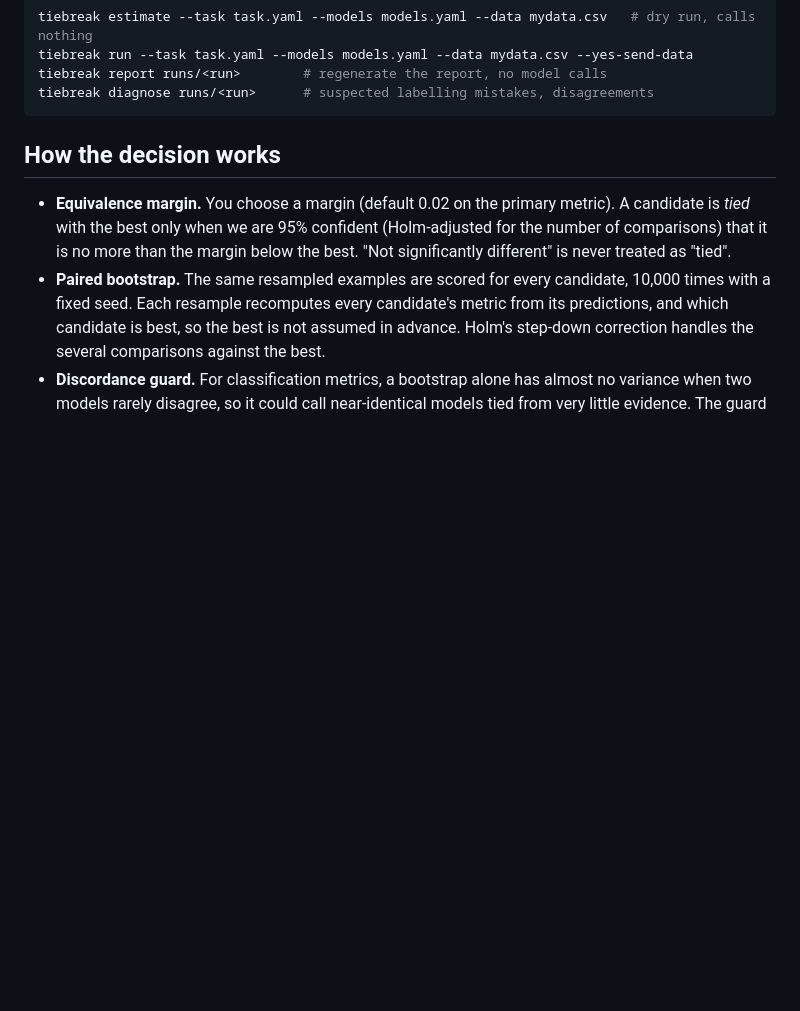
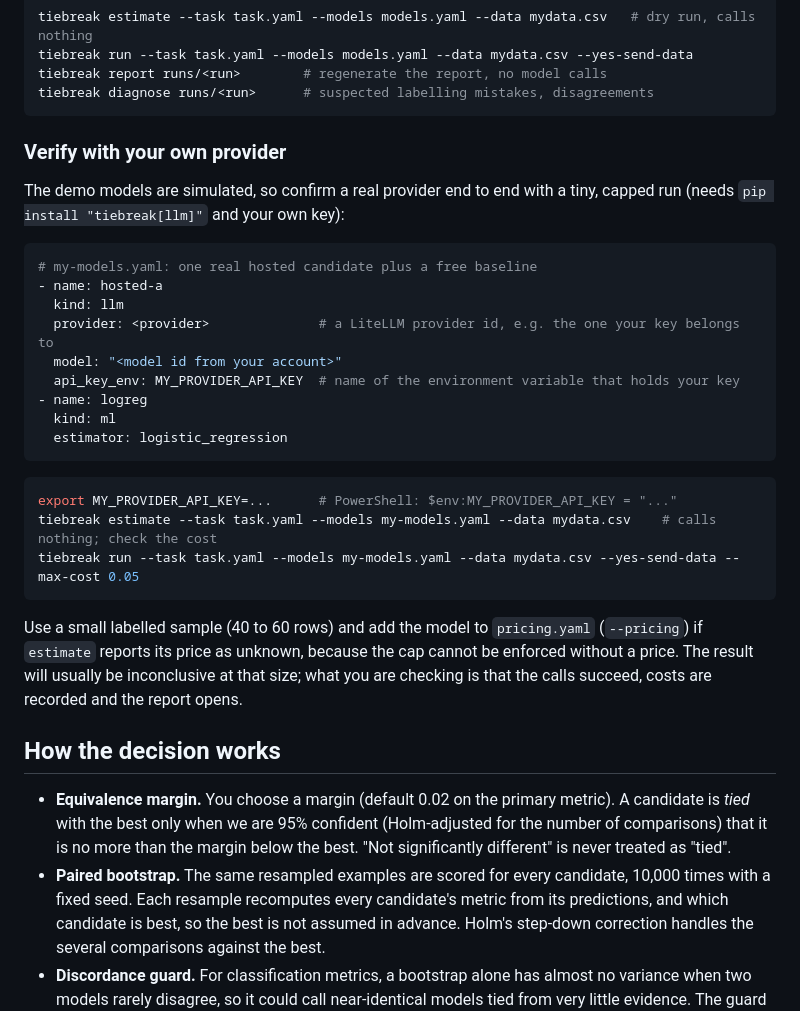
Before and after one commit to mugil0095/tiebreak, a Markdown page: README.md, the part around the change. Rendered like a GitHub page; blank space fills up the shorter version.

Commit message:
docs: README 'Verify with your own provider' (estimate, then a capped run)

````diff
--- a/README.md
+++ b/README.md
@@ -57,6 +57,30 @@ tiebreak run --task task.yaml --models models.yaml --data mydata.csv --yes-send-
 tiebreak report runs/<run>        # regenerate the report, no model calls
 tiebreak diagnose runs/<run>      # suspected labelling mistakes, disagreements
 ```
+
+### Verify with your own provider
+
+The demo models are simulated, so confirm a real provider end to end with a tiny, capped run (needs `pip install "tiebreak[llm]"` and your own key):
+
+```yaml
+# my-models.yaml: one real hosted candidate plus a free baseline
+- name: hosted-a
+  kind: llm
+  provider: <provider>              # a LiteLLM provider id, e.g. the one your key belongs to
+  model: "<model id from your account>"
+  api_key_env: MY_PROVIDER_API_KEY  # name of the environment variable that holds your key
+- name: logreg
+  kind: ml
+  estimator: logistic_regression
+```
+
+```bash
+export MY_PROVIDER_API_KEY=...      # PowerShell: $env:MY_PROVIDER_API_KEY = "..."
+tiebreak estimate --task task.yaml --models my-models.yaml --data mydata.csv    # calls nothing; check the cost
+tiebreak run --task task.yaml --models my-models.yaml --data mydata.csv --yes-send-data --max-cost 0.05
+```
+
+Use a small labelled sample (40 to 60 rows) and add the model to `pricing.yaml` (`--pricing`) if `estimate` reports its price as unknown, because the cap cannot be enforced without a price. The result will usually be inconclusive at that size; what you are checking is that the calls succeed, costs are recorded and the report opens.
 
 ## How the decision works
 
````
